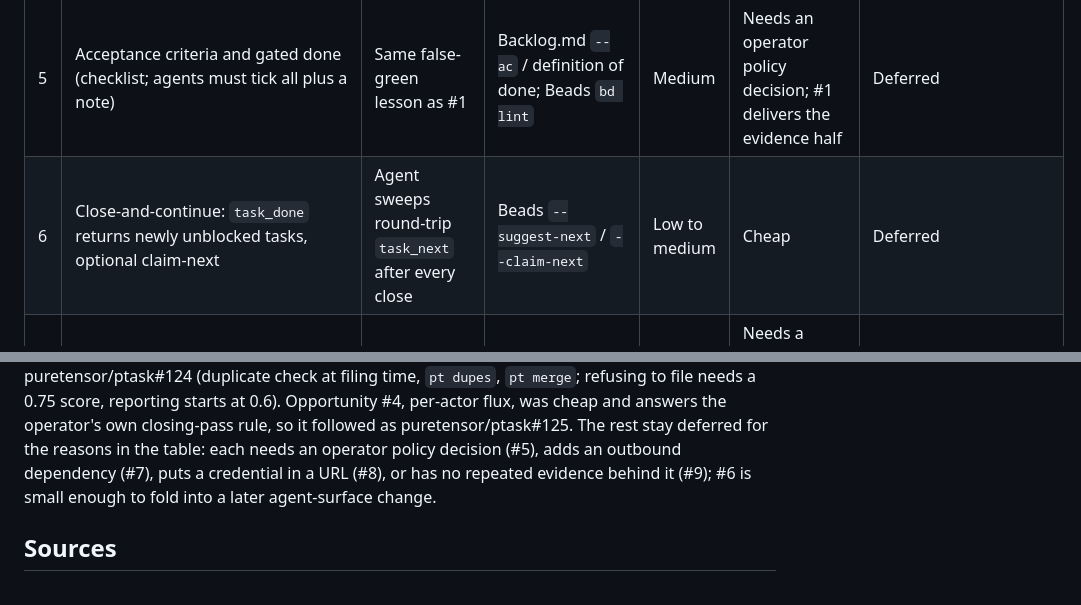
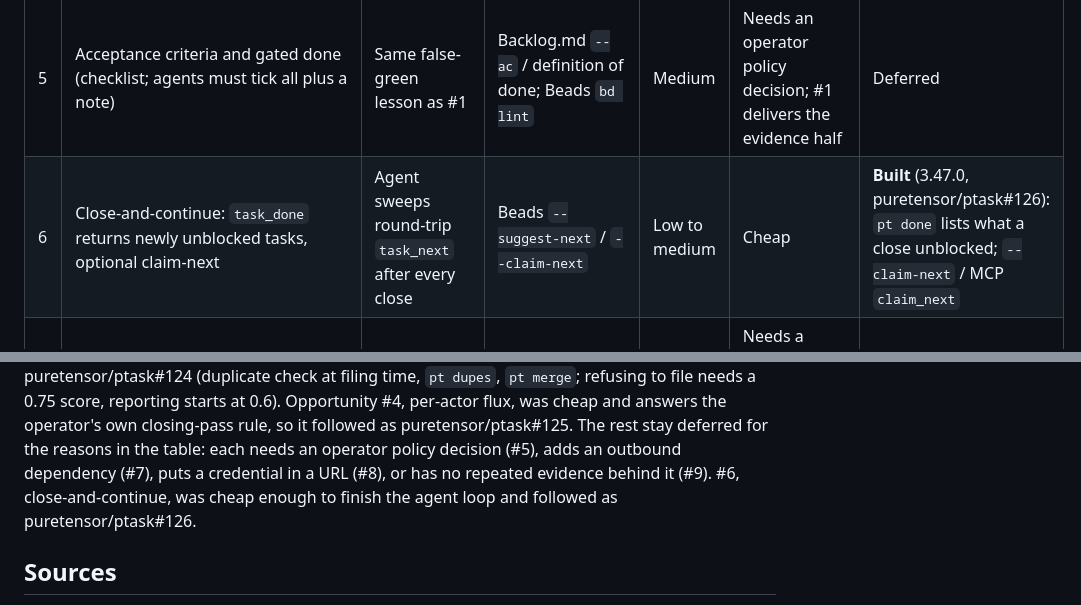
Before and after one commit to puretensor/ptask, a Markdown page: docs/research/2026-10-feature-opportunities.md, 2 parts joined by grey strips. Rendered like a GitHub page.

Commit message:
docs/research: record #6 (close and continue) as built
Co-Authored-By: Claude Opus 5.5 <noreply@anthropic.com>
Claude-Session: https://claude.ai/code/session_01UfSdejrYZSnnVmiWJKkNnk

```diff
--- a/docs/research/2026-10-feature-opportunities.md
+++ b/docs/research/2026-10-feature-opportunities.md
@@ -43,7 +43,7 @@ who holds what, and whether a new task is really new.
 | 3 | **Duplicate check at filing time and merge**: `task_add` / `pt add` report likely open duplicates; `pt merge` closes one into another, carrying labels, dependents and notes | Backlog scans repeatedly listed hand- and agent-filed duplicates (several pairs and a trio in one pass); the operator rule that a closing pass must not open more than it closes, after a `+13 / −4` half hour | Beads `bd duplicates` / `bd duplicate --of`; GitHub `--duplicate-of`; Linear Triage Intelligence suggests duplicates at creation | High: attacks backlog inflation at the source | Good: lexical similarity over FTS, no model needed; merge is an attributed dismiss plus link moves | **Built** (3.45.0, puretensor/ptask#124) |
 | 4 | Per-actor flow metrics: created vs closed per client, cycle-time p50/p90, untouched share | The `+13 / −4` flux chip shows counts but not *who* | Linear Insights; agent-backlog write-ups (342 opened vs 218 closed in a week) | Medium | Cheap (SQL over the journal) | **Built** (3.46.0, puretensor/ptask#125): `pt flux`, MCP `task_flux`, the digest and the cockpit's flux picker, per actor |
 | 5 | Acceptance criteria and gated done (checklist; agents must tick all plus a note) | Same false-green lesson as #1 | Backlog.md `--ac` / definition of done; Beads `bd lint` | Medium | Needs an operator policy decision; #1 delivers the evidence half | Deferred |
-| 6 | Close-and-continue: `task_done` returns newly unblocked tasks, optional claim-next | Agent sweeps round-trip `task_next` after every close | Beads `--suggest-next` / `--claim-next` | Low to medium | Cheap | Deferred |
+| 6 | Close-and-continue: `task_done` returns newly unblocked tasks, optional claim-next | Agent sweeps round-trip `task_next` after every close | Beads `--suggest-next` / `--claim-next` | Low to medium | Cheap | **Built** (3.47.0, puretensor/ptask#126): `pt done` lists what a close unblocked; `--claim-next` / MCP `claim_next` |
 | 7 | External gates (CI run, PR merged) as DAG nodes | Blocked work polled by hand | Beads `bd gate` | Medium | Needs a poller calling GitHub/Gitea: a new outbound dependency | Not now |
 | 8 | ICS feed of deadlines and plan blocks | `pt plan --write` already puts the plan on the calendar | Todoist calendar feed | Low | A token in a subscribable URL is a long-lived credential in calendar apps | Not now |
 | 9 | Templates / ephemeral tasks, veto hooks, contexts, history compaction | No repeated evidence | Beads molecules/wisps, Taskwarrior hooks and contexts, `bd admin compact` | Low | Hooks run code that changes state; compaction overlaps the fleet's memory system | Not now |
@@ -70,7 +70,8 @@ answers the operator's own closing-pass rule, so it followed as
 puretensor/ptask#125. The rest stay deferred for the reasons in the table:
 each needs an operator policy decision (#5), adds an outbound dependency
 (#7), puts a credential in a URL (#8), or has no repeated evidence behind it
-(#9); #6 is small enough to fold into a later agent-surface change.
+(#9). #6, close-and-continue, was cheap enough to finish the agent loop
+and followed as puretensor/ptask#126.
 
 ## Sources
 
```
